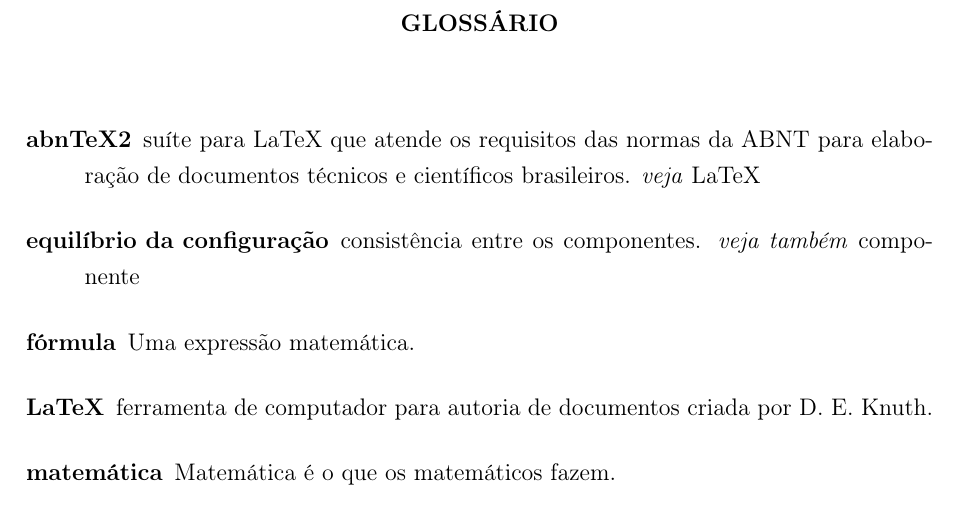
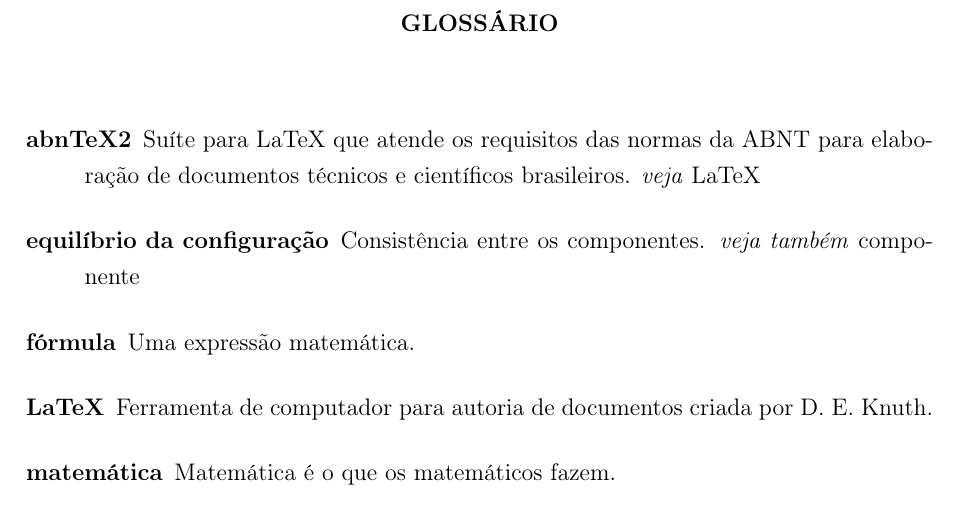
Before and after one commit to joaovictorlopezpereira/Template-TCC-UFRJ, a LaTeX thesis (src/main.tex, which reads src/elementos-postextuais/glossario.tex): part of page 30 of 34, cut so that both start at the same text. Compiled offline with pdfLaTeX.

Commit message:
Fix inconsistency with capitalization in glossario.tex

```diff
--- a/src/elementos-postextuais/glossario.tex
+++ b/src/elementos-postextuais/glossario.tex
@@ -1,24 +1,24 @@
 \newglossaryentry{componente}{
   name        = {componente},
   plural      = {componentes},
-  description = {descrição da entrada componente}
+  description = {Descrição da entrada componente}
 }
 
 \newglossaryentry{equilibrio}{
   name        = {equilíbrio da configuração},
   see         = [veja também]{componente},
-  description = {consistência entre os \glspl{componente}}
+  description = {Consistência entre os \glspl{componente}}
 }
 
 \newglossaryentry{latex}{
   name        = {LaTeX},
-  description = {ferramenta de computador para autoria de documentos criada por D. E. Knuth}
+  description = {Ferramenta de computador para autoria de documentos criada por D. E. Knuth}
 }
 
 \newglossaryentry{abntex2}{
   name        = {abnTeX2},
   see         = {latex},
-  description = {suíte para LaTeX que atende os requisitos das normas da ABNT para elaboração de documentos técnicos e científicos brasileiros}
+  description = {Suíte para LaTeX que atende os requisitos das normas da ABNT para elaboração de documentos técnicos e científicos brasileiros}
 }
 
 \newglossaryentry{maths}{
```
